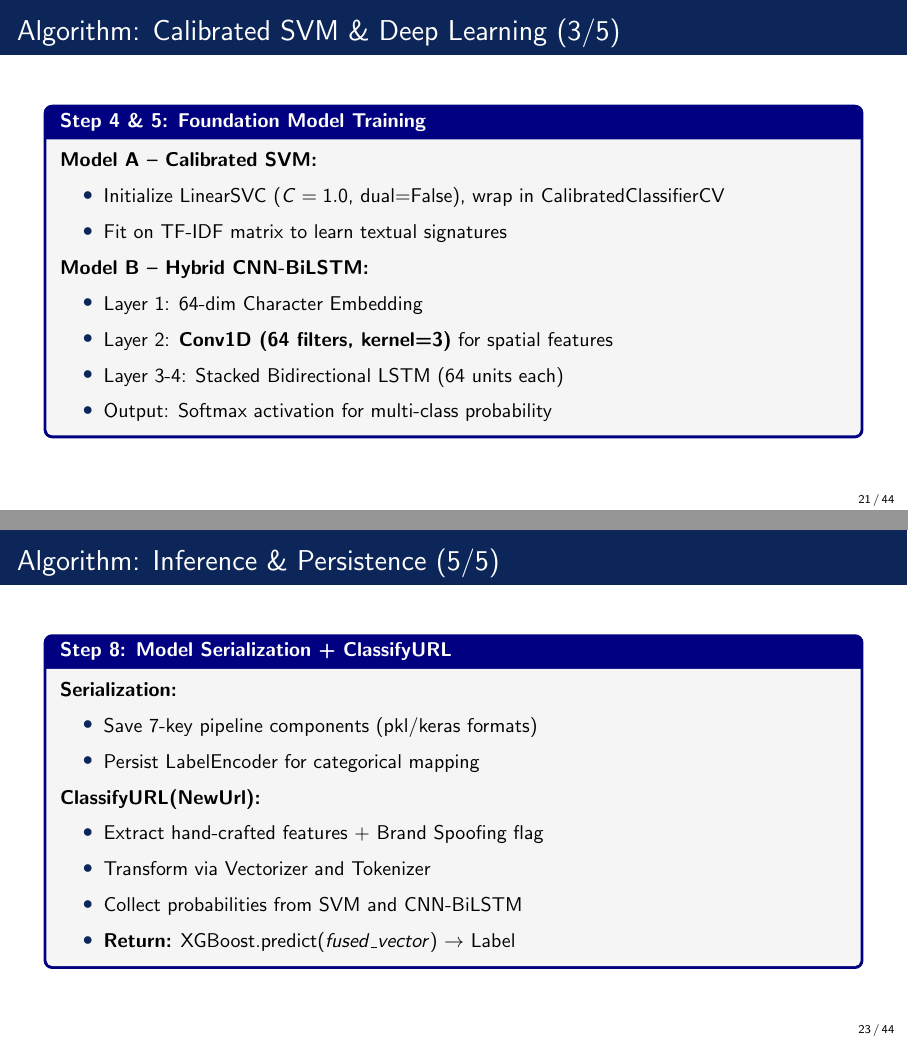
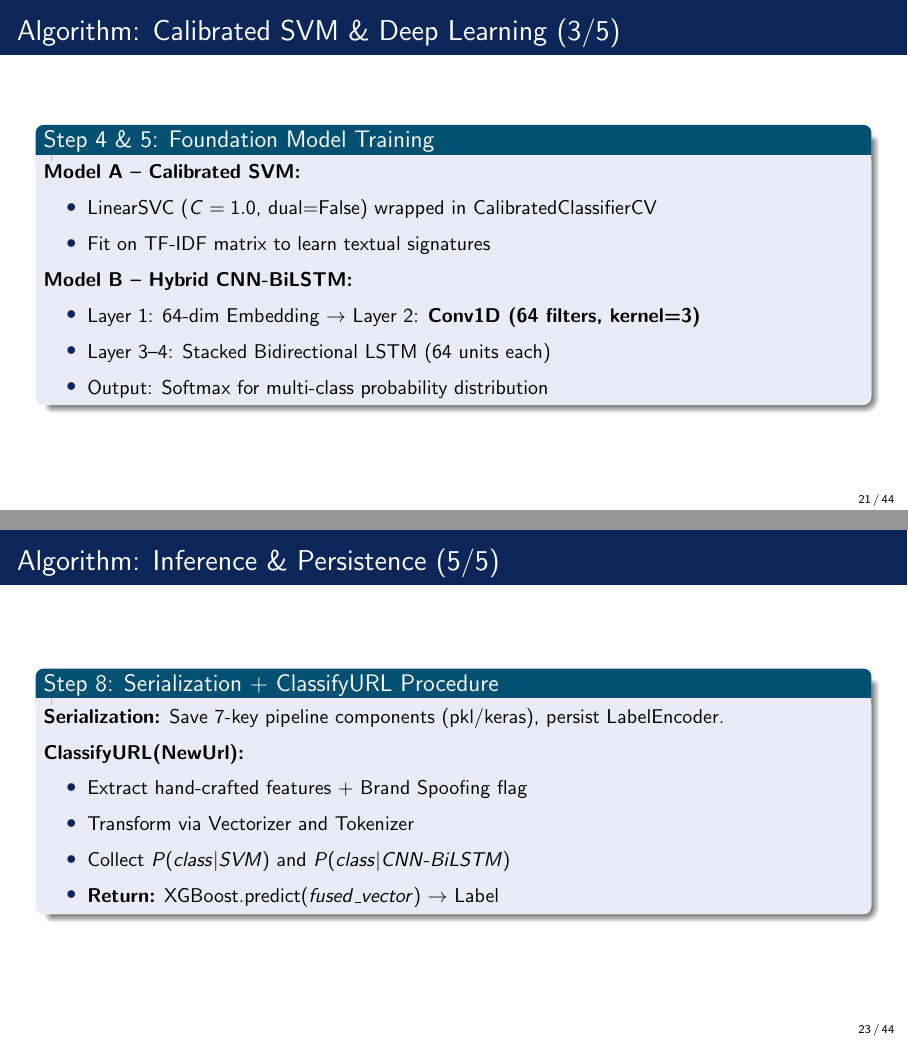
Before and after one commit to Kr0wd/webguard-extension, LaTeX slides (sample.tex): pages 21 and 23 of 44, joined at a grey line. Compiled offline with pdfLaTeX.

Commit message:
Aggressive compile time fix: remove tcolorbox+tikz, use beamer native block

```diff
--- a/sample.tex
+++ b/sample.tex
@@ -6,9 +6,7 @@
 \usetheme{SimpleDarkBlue}
 
 \usepackage{graphicx}   % for \includegraphics and \resizebox
-\usepackage{caption}    % if you want captions inside beamer
-\usepackage{makecell}   % for \makecell in tables
-\usepackage{tcolorbox}  % lightweight colored boxes for pseudocode
+\usepackage{booktabs}   % for table lines
 
 %----------------------------------------------------------------------------------------
 %    TITLE PAGE
@@ -416,25 +414,24 @@ Finalizing the pipeline for real-world integration:
 \end{frame}
 
 \begin{frame}{Algorithm: Calibrated SVM \& Deep Learning (3/5)}
-\begin{tcolorbox}[colback=gray!8,colframe=blue!50!black,title=\textbf{Step 4 \& 5: Foundation Model Training},fonttitle=\small,left=4pt,right=4pt,top=4pt,bottom=4pt]
+\begin{block}{Step 4 \& 5: Foundation Model Training}
 \small
 \textbf{Model A -- Calibrated SVM:}
 \begin{itemize}
-    \item Initialize LinearSVC ($C=1.0$, dual=False), wrap in CalibratedClassifierCV
+    \item LinearSVC ($C=1.0$, dual=False) wrapped in CalibratedClassifierCV
     \item Fit on TF-IDF matrix to learn textual signatures
 \end{itemize}
 \textbf{Model B -- Hybrid CNN-BiLSTM:}
 \begin{itemize}
-    \item Layer 1: 64-dim Character Embedding
-    \item Layer 2: \textbf{Conv1D (64 filters, kernel=3)} for spatial features
-    \item Layer 3-4: Stacked Bidirectional LSTM (64 units each)
-    \item Output: Softmax activation for multi-class probability
+    \item Layer 1: 64-dim Embedding $\to$ Layer 2: \textbf{Conv1D (64 filters, kernel=3)}
+    \item Layer 3--4: Stacked Bidirectional LSTM (64 units each)
+    \item Output: Softmax for multi-class probability distribution
 \end{itemize}
-\end{tcolorbox}
+\end{block}
 \end{frame}
 
 \begin{frame}{Algorithm: Meta-Learner Stacking Ensemble (4/5)}
-\begin{tcolorbox}[colback=gray!8,colframe=blue!50!black,title=\textbf{Step 6 \& 7: Feature Fusion and XGBoost Training},fonttitle=\small,left=4pt,right=4pt,top=4pt,bottom=4pt]
+\begin{block}{Step 6 \& 7: Feature Fusion and XGBoost Training}
 \small
 \begin{itemize}
     \item \textbf{(a)} Generate $P(class|SVM)$ and $P(class|CNN\text{-}BiLSTM)$ probabilities
@@ -443,25 +440,21 @@ Finalizing the pipeline for real-world integration:
     \item \textbf{(d)} Train XGBoost (300 estimators, depth 8, lr 0.05)
     \item \textbf{(e)} Enable GPU Histogram tree method for fast training
 \end{itemize}
-\end{tcolorbox}
+\end{block}
 \end{frame}
 
 \begin{frame}{Algorithm: Inference \& Persistence (5/5)}
-\begin{tcolorbox}[colback=gray!8,colframe=blue!50!black,title=\textbf{Step 8: Model Serialization + ClassifyURL},fonttitle=\small,left=4pt,right=4pt,top=4pt,bottom=4pt]
+\begin{block}{Step 8: Serialization + ClassifyURL Procedure}
 \small
-\textbf{Serialization:}
-\begin{itemize}
-    \item Save 7-key pipeline components (pkl/keras formats)
-    \item Persist LabelEncoder for categorical mapping
-\end{itemize}
+\textbf{Serialization:} Save 7-key pipeline components (pkl/keras), persist LabelEncoder.\\[0.2cm]
 \textbf{ClassifyURL(NewUrl):}
 \begin{itemize}
     \item Extract hand-crafted features + Brand Spoofing flag
     \item Transform via Vectorizer and Tokenizer
-    \item Collect probabilities from SVM and CNN-BiLSTM
+    \item Collect $P(class|SVM)$ and $P(class|CNN\text{-}BiLSTM)$
     \item \textbf{Return:} XGBoost.predict($fused\_vector$) $\rightarrow$ Label
 \end{itemize}
-\end{tcolorbox}
+\end{block}
 \end{frame}
 
 %----------------------------------------------------------------------------------------
```
Also changed, not shown: sample.tex (8 more changed lines).
